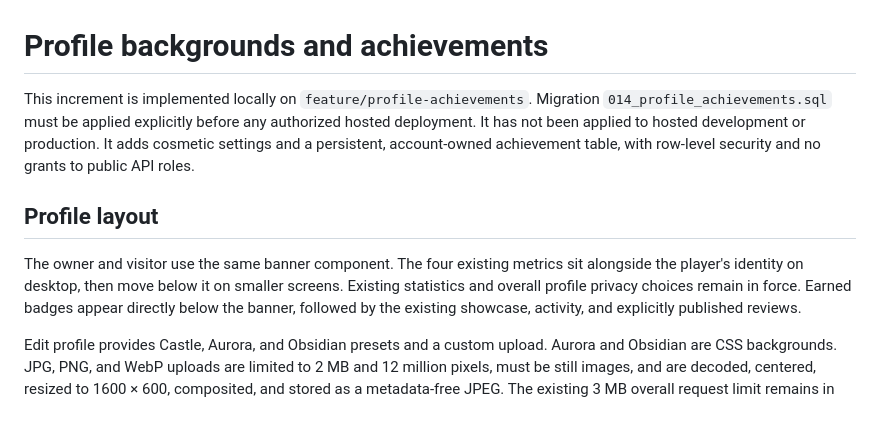
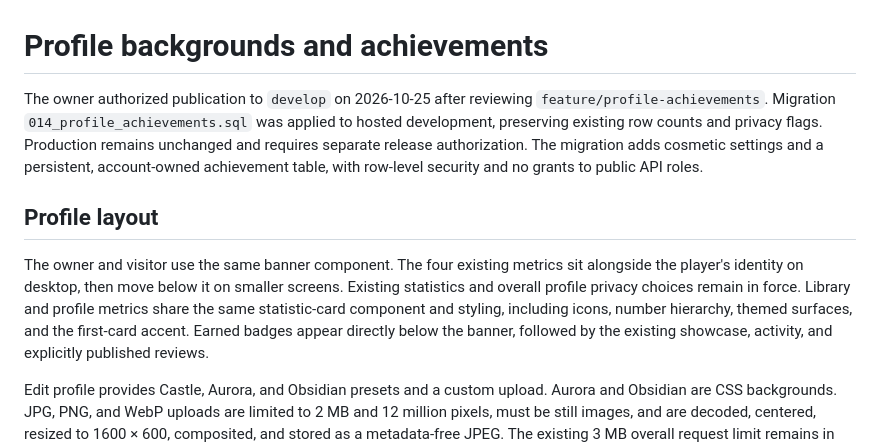
Before and after one commit to PerdonPs3/game-backlog, a Markdown page: docs/Profile-Achievements.md, the part around the change. Rendered like a GitHub page; blank space fills up the shorter version.

Commit message:
docs: record authorized profile achievements preview release

```diff
--- a/docs/Profile-Achievements.md
+++ b/docs/Profile-Achievements.md
@@ -1,9 +1,10 @@
 # Profile backgrounds and achievements
 
-This increment is implemented locally on `feature/profile-achievements`.
-Migration `014_profile_achievements.sql` must be applied explicitly before any
-authorized hosted deployment. It has not been applied to hosted development or
-production. It adds cosmetic settings and a persistent, account-owned achievement
+The owner authorized publication to `develop` on 2026-10-25 after reviewing
+`feature/profile-achievements`. Migration `014_profile_achievements.sql` was
+applied to hosted development, preserving existing row counts and privacy flags.
+Production remains unchanged and requires separate release authorization.
+The migration adds cosmetic settings and a persistent, account-owned achievement
 table, with row-level security and no grants to public API roles.
 
 ## Profile layout
@@ -11,6 +12,8 @@ table, with row-level security and no grants to public API roles.
 The owner and visitor use the same banner component. The four existing metrics
 sit alongside the player's identity on desktop, then move below it on smaller
 screens. Existing statistics and overall profile privacy choices remain in force.
+Library and profile metrics share the same statistic-card component and styling,
+including icons, number hierarchy, themed surfaces, and the first-card accent.
 Earned badges appear directly below the banner, followed by the existing showcase,
 activity, and explicitly published reviews.
 
```
Also changed, not shown: docs/Accounts.md (+3 -1 lines), docs/Product-Plan.md (+1 -1 lines).
